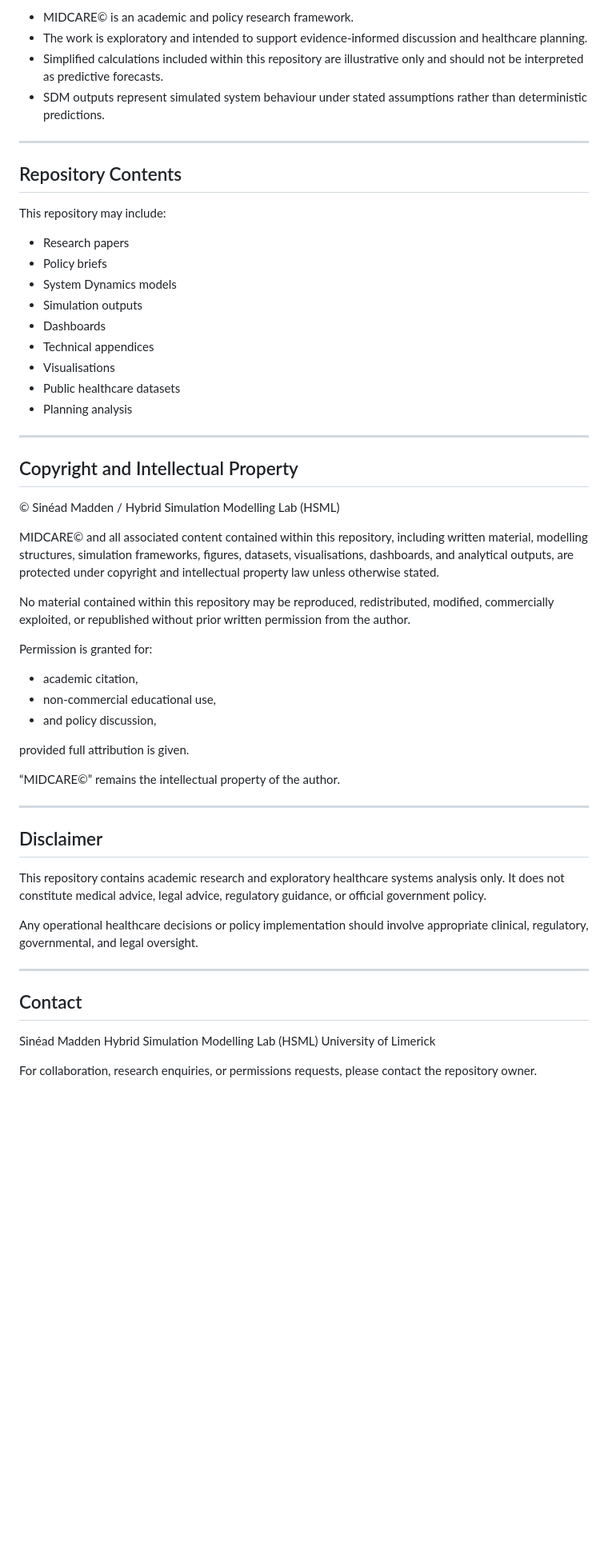
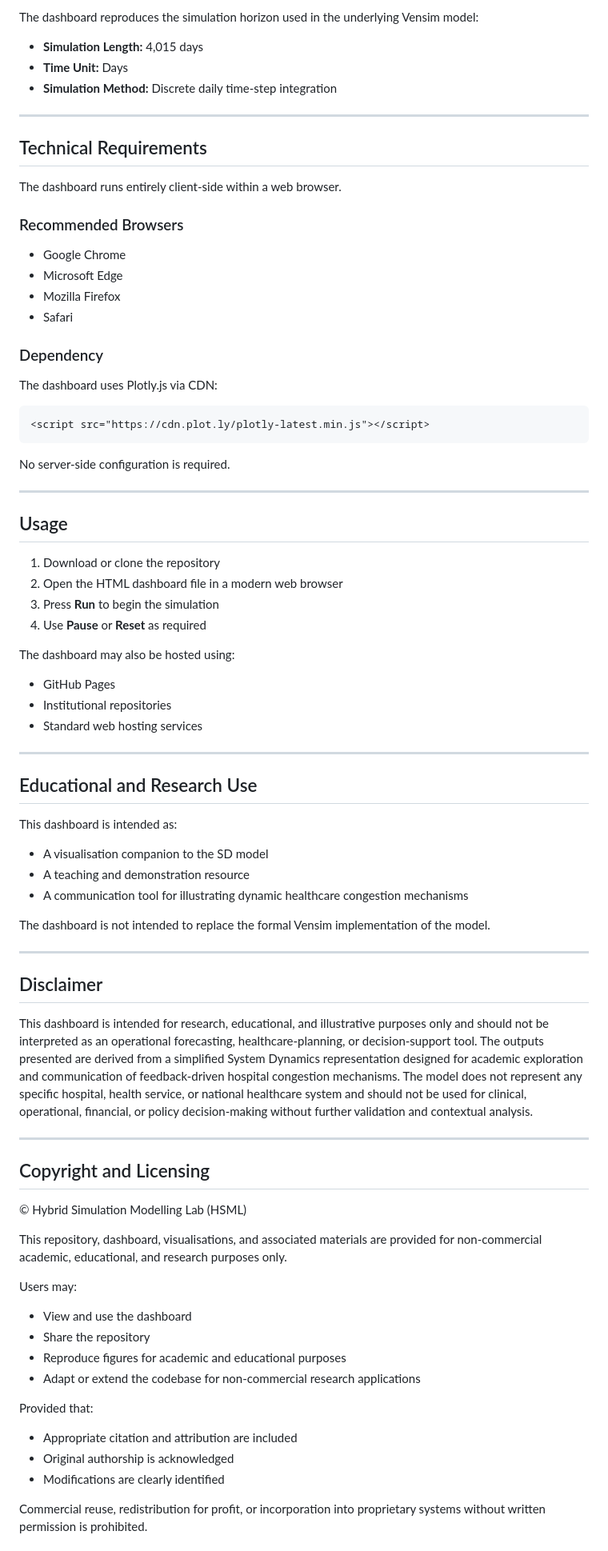
Before and after one commit to HybridSim/Hospital_Doom_Loop_Model, a Markdown page: README.md, the part around one of its changes. Shown at 80% size. GitHub-like rendering; blank space fills up the shorter version.

````diff
--- a/README.md
+++ b/README.md
@@ -62,59 +71,81 @@ An integrated systems approach recognising healthcare systems as interconnected
 
-* MIDCARE© is an academic and policy research framework.
-* The work is exploratory and intended to support evidence-informed discussion and healthcare planning.
-* Simplified calculations included within this repository are illustrative only and should not be interpreted as predictive forecasts.
-* SDM outputs represent simulated system behaviour under stated assumptions rather than deterministic predictions.
+The dashboard reproduces the simulation horizon used in the underlying Vensim model:
+
+- **Simulation Length:** 4,015 days
+- **Time Unit:** Days
+- **Simulation Method:** Discrete daily time-step integration
 
 ---
 
-## Repository Contents
+## Technical Requirements
 
-This repository may include:
+The dashboard runs entirely client-side within a web browser.
 
-* Research papers
-* Policy briefs
-* System Dynamics models
-* Simulation outputs
-* Dashboards
-* Technical appendices
-* Visualisations
-* Public healthcare datasets
-* Planning analysis
+### Recommended Browsers
+- Google Chrome
+- Microsoft Edge
+- Mozilla Firefox
+- Safari
+
+### Dependency
+
+The dashboard uses Plotly.js via CDN:
+
+```html
+<script src="https://cdn.plot.ly/plotly-latest.min.js"></script>
+```
+
+No server-side configuration is required.
 
 ---
 
-## Copyright and Intellectual Property
+## Usage
 
-© Sinéad Madden / Hybrid Simulation Modelling Lab (HSML)
+1. Download or clone the repository
+2. Open the HTML dashboard file in a modern web browser
+3. Press **Run** to begin the simulation
+4. Use **Pause** or **Reset** as required
 
-MIDCARE© and all associated content contained within this repository, including written material, modelling structures, simulation frameworks, figures, datasets, visualisations, dashboards, and analytical outputs, are protected under copyright and intellectual property law unless otherwise stated.
+The dashboard may also be hosted using:
+- GitHub Pages
+- Institutional repositories
+- Standard web hosting services
 
-No material contained within this repository may be reproduced, redistributed, modified, commercially exploited, or republished without prior written permission from the author.
+---
 
-Permission is granted for:
+## Educational and Research Use
 
-* academic citation,
-* non-commercial educational use,
-* and policy discussion,
+This dashboard is intended as:
+- A visualisation companion to the SD model
+- A teaching and demonstration resource
+- A communication tool for illustrating dynamic healthcare congestion mechanisms
 
-provided full attribution is given.
-
-“MIDCARE©” remains the intellectual property of the author.
+The dashboard is not intended to replace the formal Vensim implementation of the model.
 
 ---
 
 ## Disclaimer
 
-This repository contains academic research and exploratory healthcare systems analysis only. It does not constitute medical advice, legal advice, regulatory guidance, or official government policy.
-
-Any operational healthcare decisions or policy implementation should involve appropriate clinical, regulatory, governmental, and legal oversight.
+This dashboard is intended for research, educational, and illustrative purposes only and should not be interpreted as an operational forecasting, healthcare-planning, or decision-support tool. The outputs presented are derived from a simplified System Dynamics representation designed for academic exploration and communication of feedback-driven hospital congestion mechanisms. The model does not represent any specific hospital, health service, or national healthcare system and should not be used for clinical, operational, financial, or policy decision-making without further validation and contextual analysis.
 
 ---
 
-## Contact
+## Copyright and Licensing
 
-Sinéad Madden
-Hybrid Simulation Modelling Lab (HSML)
-University of Limerick
+© Hybrid Simulation Modelling Lab (HSML)
 
-For collaboration, research enquiries, or permissions requests, please contact the repository owner.
+This repository, dashboard, visualisations, and associated materials are provided for non-commercial academic, educational, and research purposes only.
+
+Users may:
+- View and use the dashboard
+- Share the repository
+- Reproduce figures for academic and educational purposes
+- Adapt or extend the codebase for non-commercial research applications
+
+Provided that:
+- Appropriate citation and attribution are included
+- Original authorship is acknowledged
+- Modifications are clearly identified
+
+Commercial reuse, redistribution for profit, or incorporation into proprietary systems without written permission is prohibited.
+
````
Also changed, not shown: other parts of README.md (+61 -41 lines).
